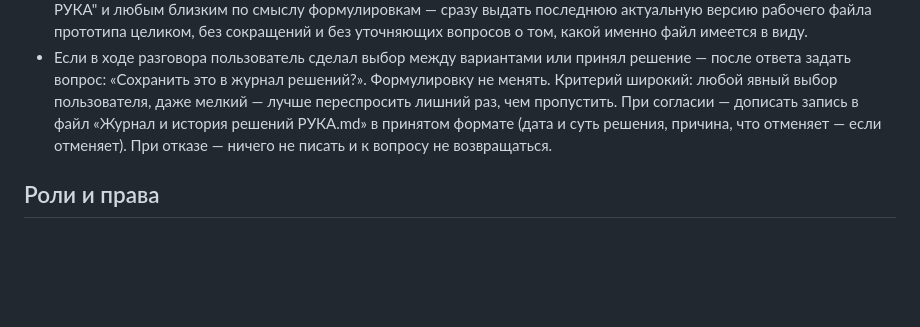
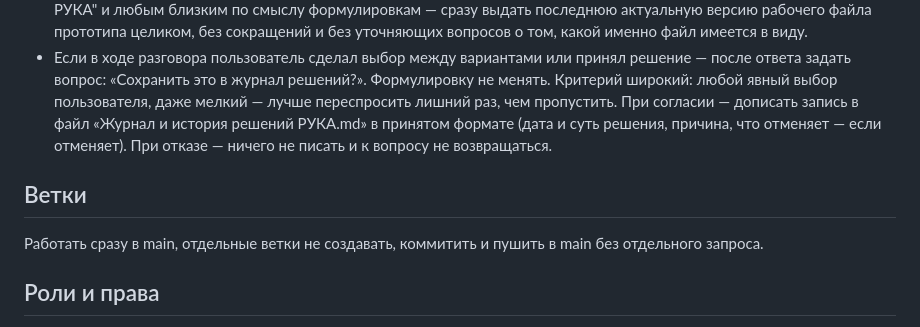
Before and after one commit to vyacheslav13rr-cyber/proekt-ruka, a Markdown page: CLAUDE.md, the part around the change. GitHub-like rendering; blank space fills up the shorter version.

Commit message:
Обновить claude-shared-context до 4dfc6b9, добавить правило о ветках
Co-Authored-By: Claude Sonnet 5 <noreply@anthropic.com>
Claude-Session: https://claude.ai/code/session_01Mdfg2eM3iDZkHbfx6tBeTB

```diff
--- a/CLAUDE.md
+++ b/CLAUDE.md
@@ -59,6 +59,9 @@
 - Триггерные фразы выдачи файла: по фразам "дай мне файл", "открой файл", "открой проект РУКА", "открой приложение РУКА" и любым близким по смыслу формулировкам — сразу выдать последнюю актуальную версию рабочего файла прототипа целиком, без сокращений и без уточняющих вопросов о том, какой именно файл имеется в виду.
 - Если в ходе разговора пользователь сделал выбор между вариантами или принял решение — после ответа задать вопрос: «Сохранить это в журнал решений?». Формулировку не менять. Критерий широкий: любой явный выбор пользователя, даже мелкий — лучше переспросить лишний раз, чем пропустить. При согласии — дописать запись в файл «Журнал и история решений РУКА.md» в принятом формате (дата и суть решения, причина, что отменяет — если отменяет). При отказе — ничего не писать и к вопросу не возвращаться.
 
+## Ветки
+Работать сразу в main, отдельные ветки не создавать, коммитить и пушить в main без отдельного запроса.
+
 ## Роли и права
 Полный справочник должностей и прав: @docs/roles.md
 Любой экран строится с учётом роли. Если в задаче роль не указана — спросить, а не додумывать.
```
